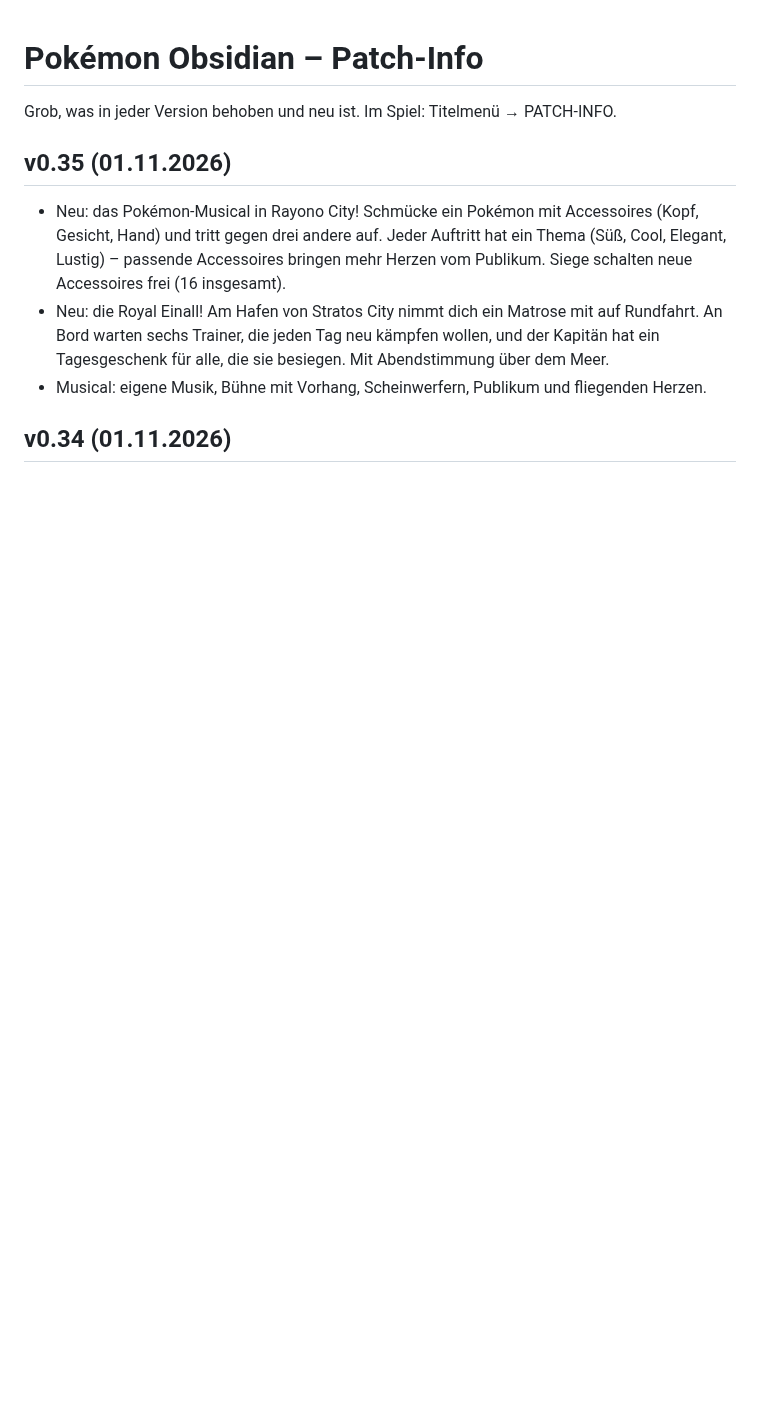
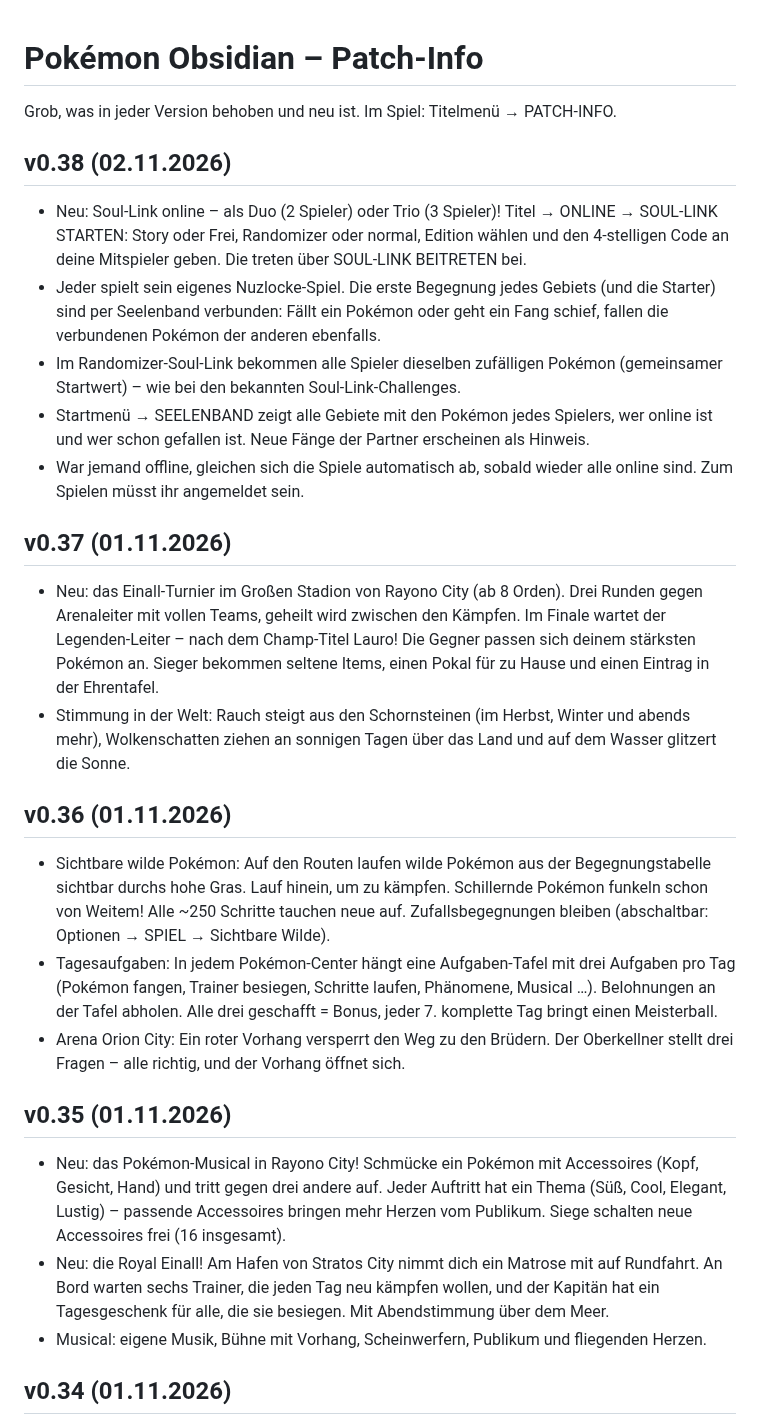
Before and after one commit to requiEM-04/pokemon-obsidian, a Markdown page: PATCHNOTES.md, the part around the change. Rendered like a GitHub page; blank space fills up the shorter version.

```diff
--- a/PATCHNOTES.md
+++ b/PATCHNOTES.md
@@ -1,6 +1,22 @@
 # Pokémon Obsidian – Patch-Info
 
 Grob, was in jeder Version behoben und neu ist. Im Spiel: Titelmenü → PATCH-INFO.
+
+## v0.38 (02.11.2026)
+- Neu: Soul-Link online – als Duo (2 Spieler) oder Trio (3 Spieler)! Titel → ONLINE → SOUL-LINK STARTEN: Story oder Frei, Randomizer oder normal, Edition wählen und den 4-stelligen Code an deine Mitspieler geben. Die treten über SOUL-LINK BEITRETEN bei.
+- Jeder spielt sein eigenes Nuzlocke-Spiel. Die erste Begegnung jedes Gebiets (und die Starter) sind per Seelenband verbunden: Fällt ein Pokémon oder geht ein Fang schief, fallen die verbundenen Pokémon der anderen ebenfalls.
+- Im Randomizer-Soul-Link bekommen alle Spieler dieselben zufälligen Pokémon (gemeinsamer Startwert) – wie bei den bekannten Soul-Link-Challenges.
+- Startmenü → SEELENBAND zeigt alle Gebiete mit den Pokémon jedes Spielers, wer online ist und wer schon gefallen ist. Neue Fänge der Partner erscheinen als Hinweis.
+- War jemand offline, gleichen sich die Spiele automatisch ab, sobald wieder alle online sind. Zum Spielen müsst ihr angemeldet sein.
+
+## v0.37 (01.11.2026)
+- Neu: das Einall-Turnier im Großen Stadion von Rayono City (ab 8 Orden). Drei Runden gegen Arenaleiter mit vollen Teams, geheilt wird zwischen den Kämpfen. Im Finale wartet der Legenden-Leiter – nach dem Champ-Titel Lauro! Die Gegner passen sich deinem stärksten Pokémon an. Sieger bekommen seltene Items, einen Pokal für zu Hause und einen Eintrag in der Ehrentafel.
+- Stimmung in der Welt: Rauch steigt aus den Schornsteinen (im Herbst, Winter und abends mehr), Wolkenschatten ziehen an sonnigen Tagen über das Land und auf dem Wasser glitzert die Sonne.
+
+## v0.36 (01.11.2026)
+- Sichtbare wilde Pokémon: Auf den Routen laufen wilde Pokémon aus der Begegnungstabelle sichtbar durchs hohe Gras. Lauf hinein, um zu kämpfen. Schillernde Pokémon funkeln schon von Weitem! Alle ~250 Schritte tauchen neue auf. Zufallsbegegnungen bleiben (abschaltbar: Optionen → SPIEL → Sichtbare Wilde).
+- Tagesaufgaben: In jedem Pokémon-Center hängt eine Aufgaben-Tafel mit drei Aufgaben pro Tag (Pokémon fangen, Trainer besiegen, Schritte laufen, Phänomene, Musical …). Belohnungen an der Tafel abholen. Alle drei geschafft = Bonus, jeder 7. komplette Tag bringt einen Meisterball.
+- Arena Orion City: Ein roter Vorhang versperrt den Weg zu den Brüdern. Der Oberkellner stellt drei Fragen – alle richtig, und der Vorhang öffnet sich.
 
 ## v0.35 (01.11.2026)
 - Neu: das Pokémon-Musical in Rayono City! Schmücke ein Pokémon mit Accessoires (Kopf, Gesicht, Hand) und tritt gegen drei andere auf. Jeder Auftritt hat ein Thema (Süß, Cool, Elegant, Lustig) – passende Accessoires bringen mehr Herzen vom Publikum. Siege schalten neue Accessoires frei (16 insgesamt).
```
